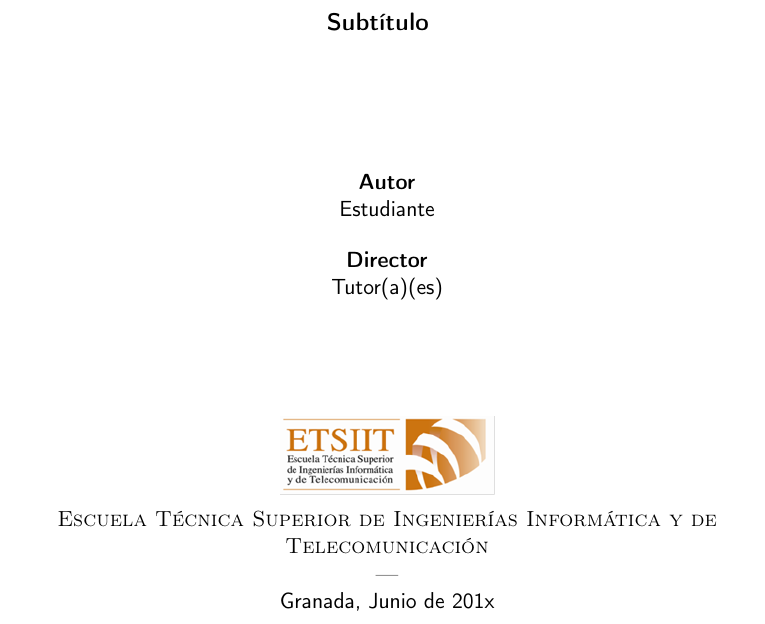
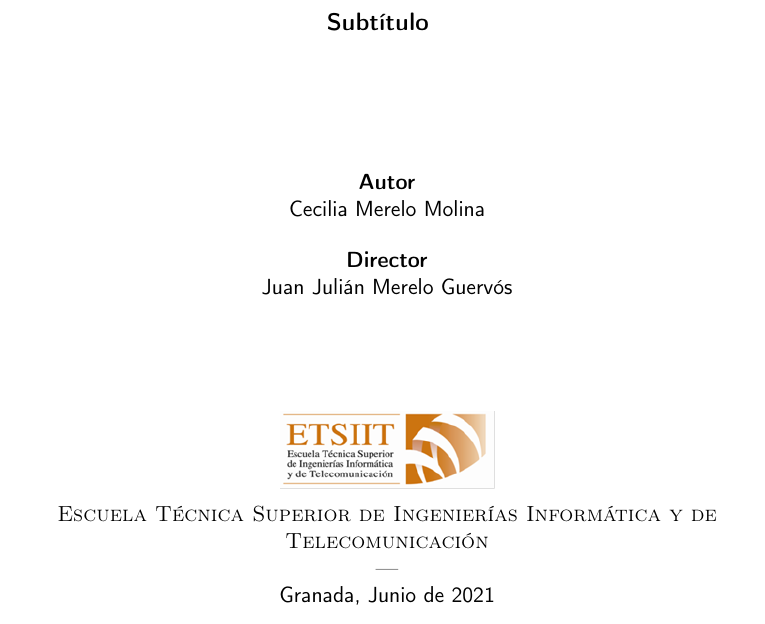
Before and after one commit to cecimerelo/UnAlgoritmoFeliz, a LaTeX book (doc/proyecto.tex, which reads doc/portada/portada.tex): part of page 1 of 27, cut so that both start at the same text. Compiled offline with pdfLaTeX.

```diff
--- a/doc/portada/portada.tex
+++ b/doc/portada/portada.tex
@@ -22,11 +22,11 @@
 \begin{minipage}{\textwidth}
 \centering
 
-\textbf{Autor}\\ {Estudiante}\\[2.5ex]
-\textbf{Director}\\ {Tutor(a)(es)}\\[2cm]
+\textbf{Autor}\\ {Cecilia Merelo Molina}\\[2.5ex]
+\textbf{Director}\\ {Juan Julián Merelo Guervós}\\[2cm]
 \includegraphics[width=0.3\textwidth]{logos/etsiit_logo.png}\\[0.1cm]
 \textsc{Escuela Técnica Superior de Ingenierías Informática y de Telecomunicación}\\
 \textsc{---}\\
-Granada, Junio de 201x
+Granada, Junio de 2021
 \end{minipage}
 \end{titlepage}
--- a/doc/proyecto.tex
+++ b/doc/proyecto.tex
@@ -33,7 +33,7 @@
 \pagestyle{fancyplain} % Makes all pages in the document conform to the custom headers and footers
 \fancyhead[L]{} % Empty left header
 \fancyhead[C]{} % Empty center header
-\fancyhead[R]{Me Llamo Así} % My name
+\fancyhead[R]{Cecilia Merelo Molina} % My name
 \fancyfoot[L]{} % Empty left footer
 \fancyfoot[C]{} % Empty center footer
 \fancyfoot[R]{\thepage} % Page numbering for right footer
```
Also changed, not shown: doc/secciones/02_descripcion.tex (+8 -0 lines), 1 other file.
